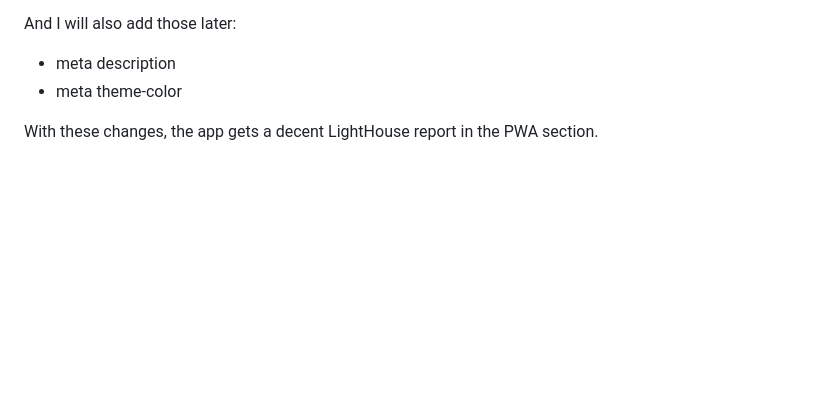
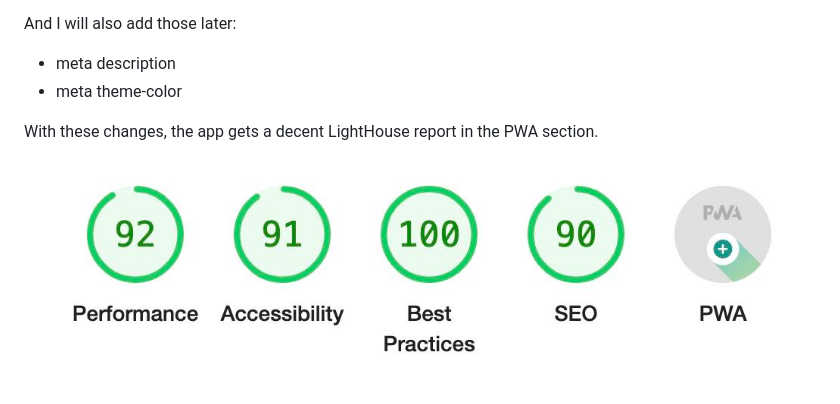
Before and after one commit to doppelganger9/sample-reveal-md-twemoji-presentation, a Markdown page: README.md, the part around the change. Drawn GitHub-style; pictures changed too: lh-report.jpg (added); blank space fills up the shorter version.

Commit message:
Github page lighthouse report in README

```diff
--- a/README.md
+++ b/README.md
@@ -31,3 +31,5 @@ And I will also add those later:
 - meta theme-color
 
 With these changes, the app gets a decent LightHouse report in the PWA section.
+
+![LightHouse report](lh-report.jpg)
```
